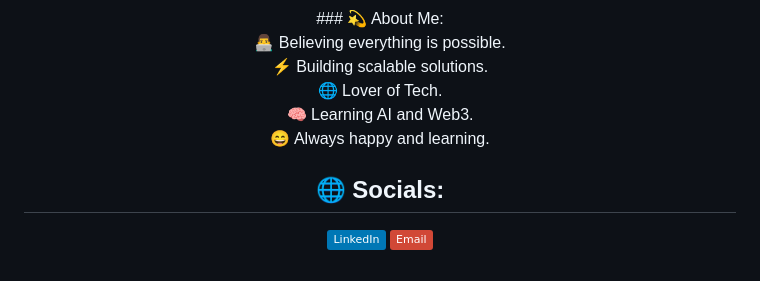
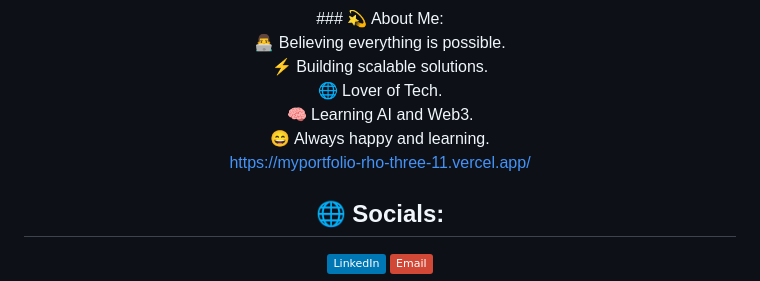
Before and after one commit to Njugunaaa/Njugunaaa, a Markdown page: README.md, the part around the change. Rendered like a GitHub page; badges without logos.

```diff
--- a/README.md
+++ b/README.md
@@ -2,7 +2,7 @@
 ### 💫 About Me:
 
 👨‍💻 Believing everything is possible.  <br>⚡ Building scalable solutions.  <br>🌐 Lover of Tech.  <br>🧠 Learning AI and Web3. <br>😄 Always happy and learning.<br>
-
+https://myportfolio-rho-three-11.vercel.app/
 
 ## 🌐 Socials:
 [![LinkedIn](https://img.shields.io/badge/LinkedIn-%230077B5.svg?logo=linkedin&logoColor=white)](https://linkedin.com/in/https://www.linkedin.com/in/joshua-gichuhi-775395302/) [![email](https://img.shields.io/badge/Email-D14836?logo=gmail&logoColor=white)](mailto:joshuangich2@gmail.com)
```
